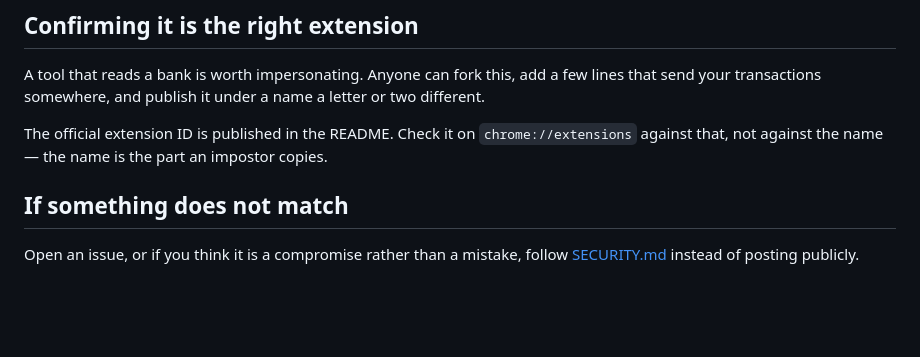
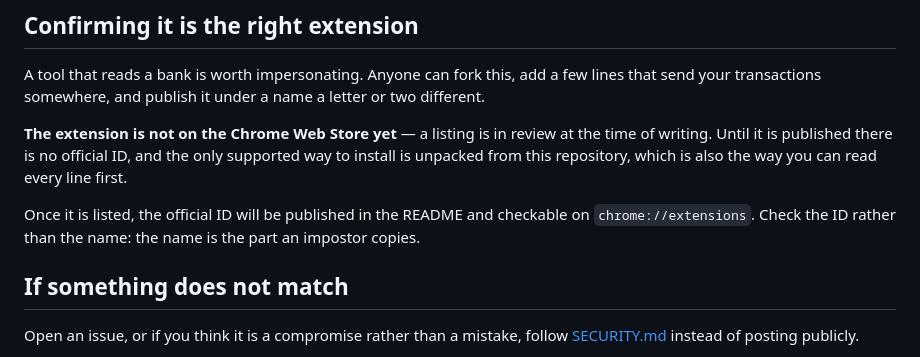
Before and after one commit to jorisstander/revolut-category-export, a Markdown page: docs/verifying-a-release.md, the part around the change. Drawn GitHub-style; blank space fills up the shorter version.

Commit message:
Stop promising an extension ID that does not exist yet
The verification page told readers to check the installed extension's ID against
one published in the README. There is no ID until the listing is approved, and
nothing in the README to check against -- so a reader following the instructions
for the one thing that catches an impostor would find the instructions do not
work, on the page whose whole job is being checkable.

Says plainly that the listing is in review and that unpacked from this
repository is the only supported install for now.

Co-Authored-By: Claude Opus 5 <noreply@anthropic.com>

```diff
--- a/docs/verifying-a-release.md
+++ b/docs/verifying-a-release.md
@@ -85,9 +85,14 @@ A tool that reads a bank is worth impersonating. Anyone can fork this, add a few
 lines that send your transactions somewhere, and publish it under a name a
 letter or two different.
 
-The official extension ID is published in the README. Check it on
-`chrome://extensions` against that, not against the name — the name is the part
-an impostor copies.
+**The extension is not on the Chrome Web Store yet** — a listing is in review at
+the time of writing. Until it is published there is no official ID, and the only
+supported way to install is unpacked from this repository, which is also the way
+you can read every line first.
+
+Once it is listed, the official ID will be published in the README and checkable
+on `chrome://extensions`. Check the ID rather than the name: the name is the
+part an impostor copies.
 
 ## If something does not match
 
```
